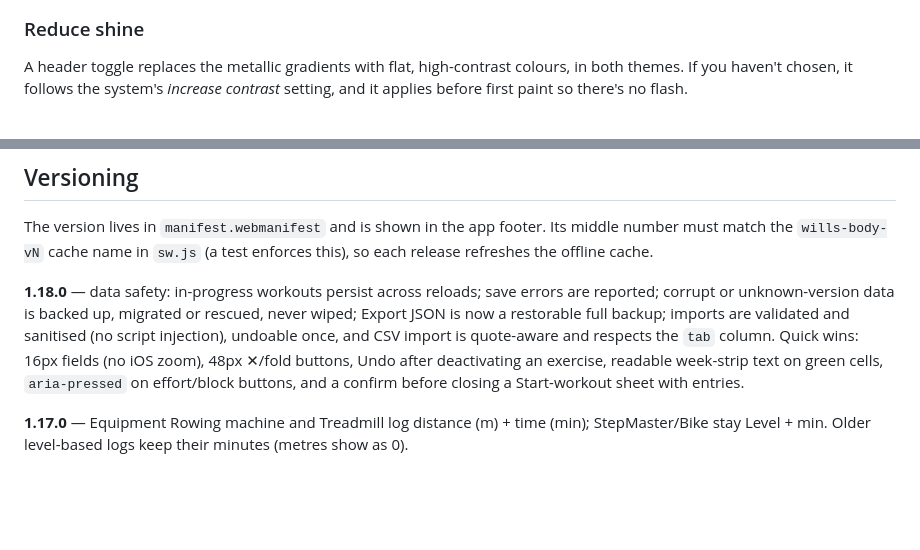
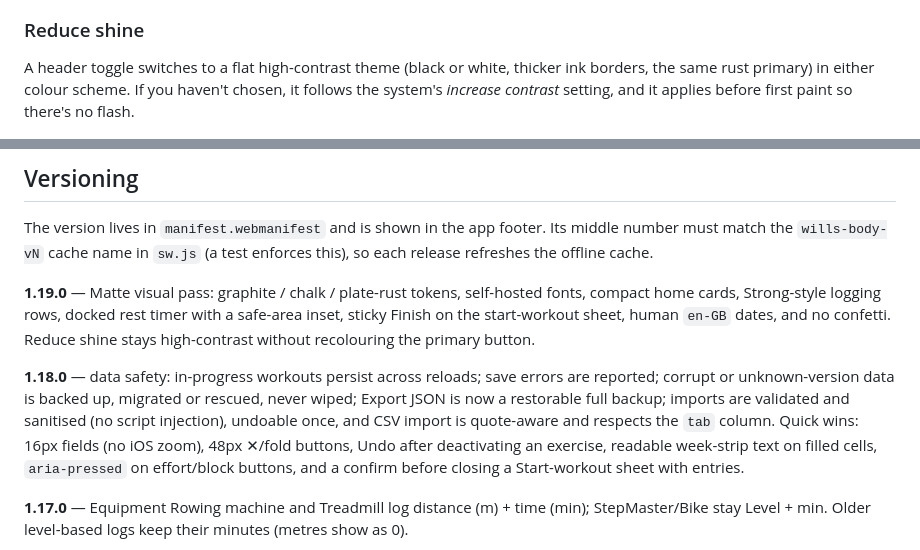
Before and after one commit to Stocks84/wills-body, a Markdown page: README.md, 2 parts joined by grey strips. GitHub-like rendering; blank space fills up the shorter version.

```diff
--- a/README.md
+++ b/README.md
@@ -19,7 +21,7 @@ Once an exercise's target sets are logged, its card collapses to a single line (
 <img src="docs/screenshots/fold-finished.png" width="260" alt="A completed exercise folded to one line">
 
 ### Reduce shine
-A header toggle replaces the metallic gradients with flat, high-contrast colours, in both themes. If you haven't chosen, it follows the system's *increase contrast* setting, and it applies before first paint so there's no flash.
+A header toggle switches to a flat high-contrast theme (black or white, thicker ink borders, the same rust primary) in either colour scheme. If you haven't chosen, it follows the system's *increase contrast* setting, and it applies before first paint so there's no flash.
 
 <img src="docs/screenshots/reduce-shine.png" width="260" alt="Reduce shine: flat high-contrast look">
 
@@ -90,7 +92,9 @@ node rules.test.js
 ## Versioning
 The version lives in `manifest.webmanifest` and is shown in the app footer. Its middle number must match the `wills-body-vN` cache name in `sw.js` (a test enforces this), so each release refreshes the offline cache.
 
-**1.18.0** — data safety: in-progress workouts persist across reloads; save errors are reported; corrupt or unknown-version data is backed up, migrated or rescued, never wiped; Export JSON is now a restorable full backup; imports are validated and sanitised (no script injection), undoable once, and CSV import is quote-aware and respects the `tab` column. Quick wins: 16px fields (no iOS zoom), 48px ✕/fold buttons, Undo after deactivating an exercise, readable week-strip text on green cells, `aria-pressed` on effort/block buttons, and a confirm before closing a Start-workout sheet with entries.
+**1.19.0** — Matte visual pass: graphite / chalk / plate-rust tokens, self-hosted fonts, compact home cards, Strong-style logging rows, docked rest timer with a safe-area inset, sticky Finish on the start-workout sheet, human `en-GB` dates, and no confetti. Reduce shine stays high-contrast without recolouring the primary button.
+
+**1.18.0** — data safety: in-progress workouts persist across reloads; save errors are reported; corrupt or unknown-version data is backed up, migrated or rescued, never wiped; Export JSON is now a restorable full backup; imports are validated and sanitised (no script injection), undoable once, and CSV import is quote-aware and respects the `tab` column. Quick wins: 16px fields (no iOS zoom), 48px ✕/fold buttons, Undo after deactivating an exercise, readable week-strip text on filled cells, `aria-pressed` on effort/block buttons, and a confirm before closing a Start-workout sheet with entries.
 
 **1.17.0** — Equipment Rowing machine and Treadmill log distance (m) + time (min); StepMaster/Bike stay Level + min. Older level-based logs keep their minutes (metres show as 0).
 
```
Also changed, not shown: other parts of README.md (+7 -5 lines), docs/screenshots/dark-theme.png, docs/screenshots/light-theme.png, 9 other files.
